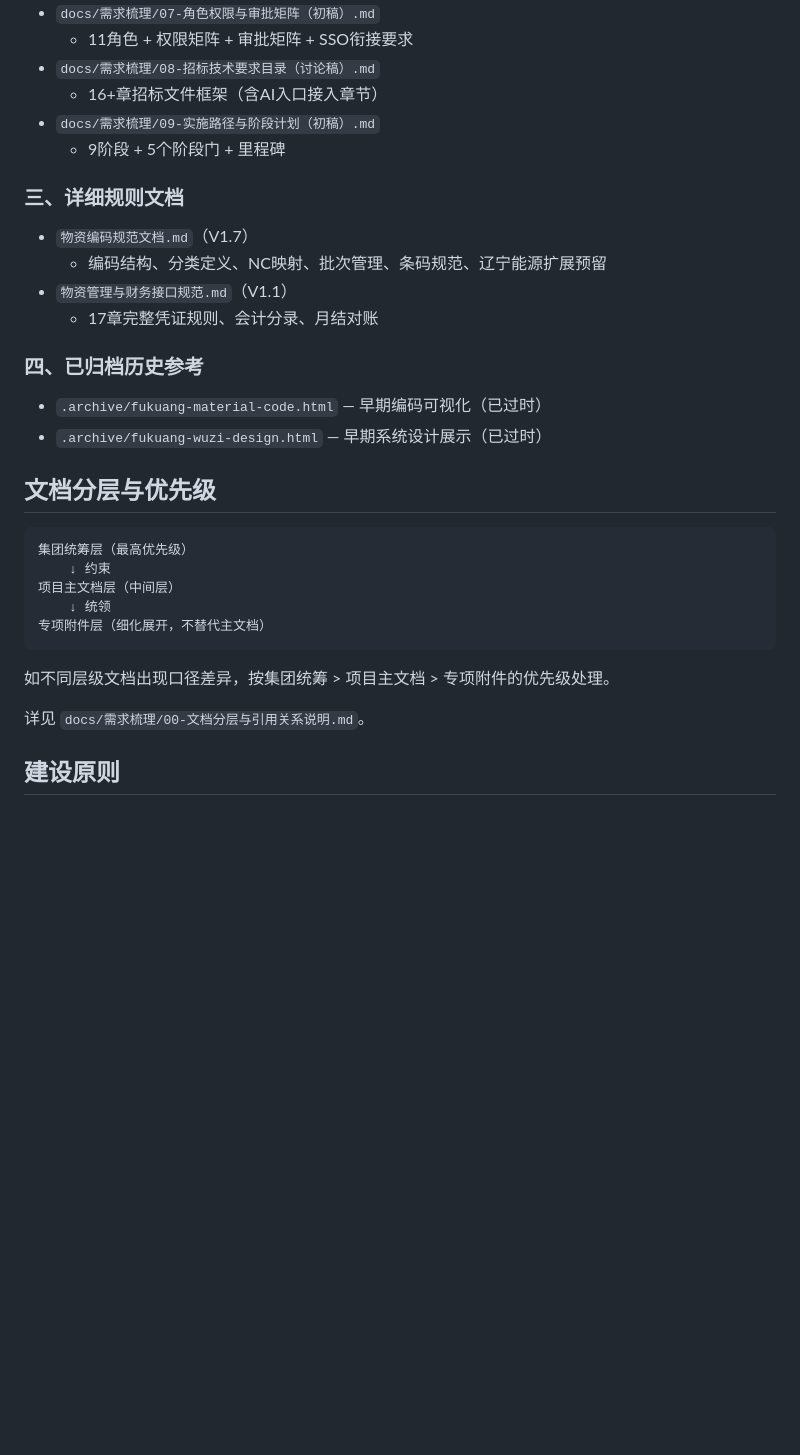
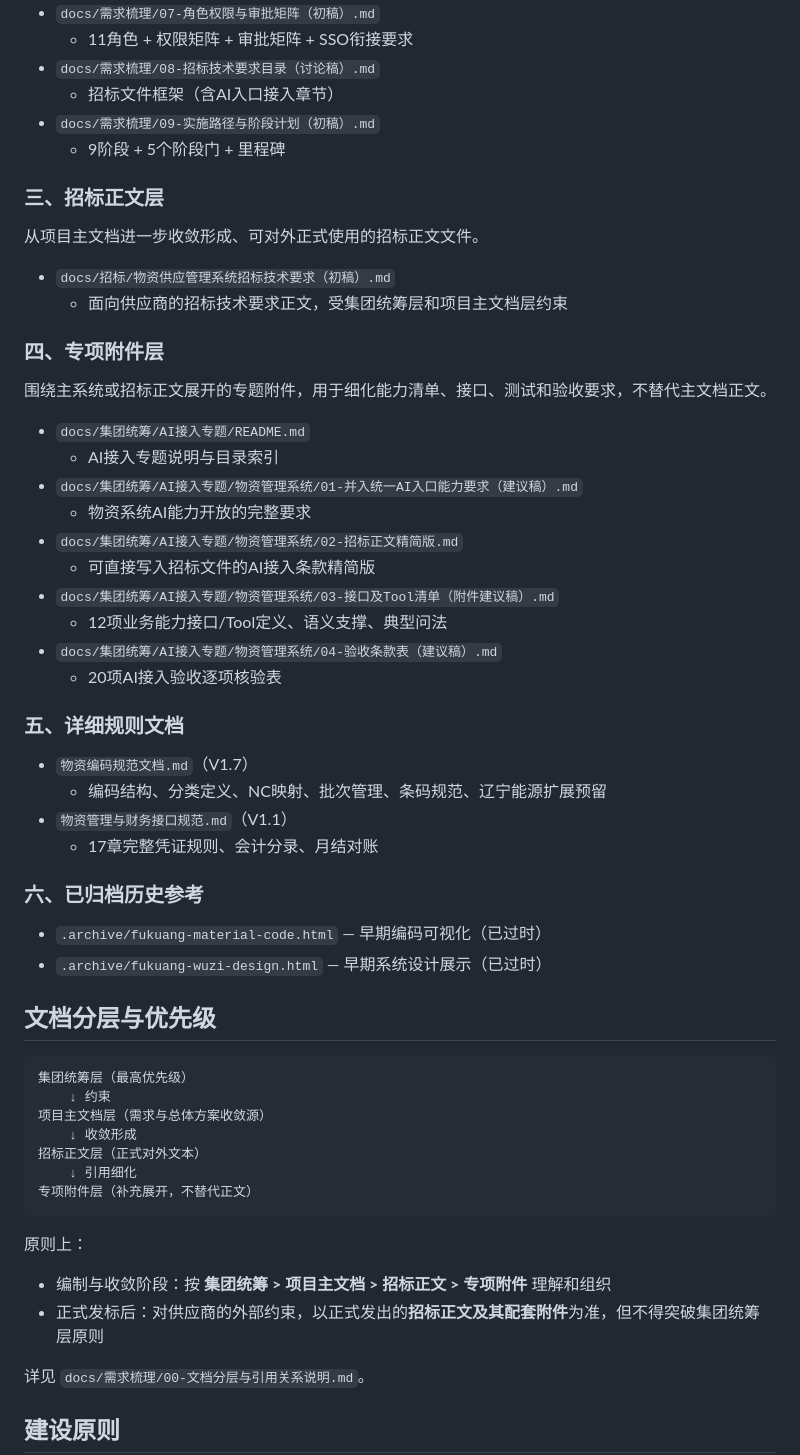
Before and after one commit to hongjun-lee/SupplyCore, a Markdown page: README.md, the part around one of its changes. Drawn GitHub-style; blank space fills up the shorter version.

````diff
--- a/README.md
+++ b/README.md
@@ -67,18 +59,40 @@ SupplyCore 是面向集团型煤炭企业的**物资供应管理系统需求与
 - `docs/需求梳理/07-角色权限与审批矩阵（初稿）.md`
   - 11角色 + 权限矩阵 + 审批矩阵 + SSO衔接要求
 - `docs/需求梳理/08-招标技术要求目录（讨论稿）.md`
-  - 16+章招标文件框架（含AI入口接入章节）
+  - 招标文件框架（含AI入口接入章节）
 - `docs/需求梳理/09-实施路径与阶段计划（初稿）.md`
   - 9阶段 + 5个阶段门 + 里程碑
 
-### 三、详细规则文档
+### 三、招标正文层
+
+从项目主文档进一步收敛形成、可对外正式使用的招标正文文件。
+
+- `docs/招标/物资供应管理系统招标技术要求（初稿）.md`
+  - 面向供应商的招标技术要求正文，受集团统筹层和项目主文档层约束
+
+### 四、专项附件层
+
+围绕主系统或招标正文展开的专题附件，用于细化能力清单、接口、测试和验收要求，不替代主文档正文。
+
+- `docs/集团统筹/AI接入专题/README.md`
+  - AI接入专题说明与目录索引
+- `docs/集团统筹/AI接入专题/物资管理系统/01-并入统一AI入口能力要求（建议稿）.md`
+  - 物资系统AI能力开放的完整要求
+- `docs/集团统筹/AI接入专题/物资管理系统/02-招标正文精简版.md`
+  - 可直接写入招标文件的AI接入条款精简版
+- `docs/集团统筹/AI接入专题/物资管理系统/03-接口及Tool清单（附件建议稿）.md`
+  - 12项业务能力接口/Tool定义、语义支撑、典型问法
+- `docs/集团统筹/AI接入专题/物资管理系统/04-验收条款表（建议稿）.md`
+  - 20项AI接入验收逐项核验表
+
+### 五、详细规则文档
 
 - `物资编码规范文档.md`（V1.7）
   - 编码结构、分类定义、NC映射、批次管理、条码规范、辽宁能源扩展预留
 - `物资管理与财务接口规范.md`（V1.1）
   - 17章完整凭证规则、会计分录、月结对账
 
-### 四、已归档历史参考
+### 六、已归档历史参考
 
 - `.archive/fukuang-material-code.html` — 早期编码可视化（已过时）
 - `.archive/fukuang-wuzi-design.html` — 早期系统设计展示（已过时）
@@ -88,12 +102,16 @@ SupplyCore 是面向集团型煤炭企业的**物资供应管理系统需求与
 ```
 集团统筹层（最高优先级）
     ↓ 约束
-项目主文档层（中间层）
-    ↓ 统领
-专项附件层（细化展开，不替代主文档）
+项目主文档层（需求与总体方案收敛源）
+    ↓ 收敛形成
+招标正文层（正式对外文本）
+    ↓ 引用细化
+专项附件层（补充展开，不替代正文）
 ```
 
-如不同层级文档出现口径差异，按集团统筹 > 项目主文档 > 专项附件的优先级处理。
+原则上：
+- 编制与收敛阶段：按 **集团统筹 > 项目主文档 > 招标正文 > 专项附件** 理解和组织
+- 正式发标后：对供应商的外部约束，以正式发出的**招标正文及其配套附件**为准，但不得突破集团统筹层原则
 
 详见 `docs/需求梳理/00-文档分层与引用关系说明.md`。
 
````
Also changed, not shown: other parts of README.md (+4 -12 lines), docs/需求梳理/00-文档分层与引用关系说明.md (+45 -11 lines).
